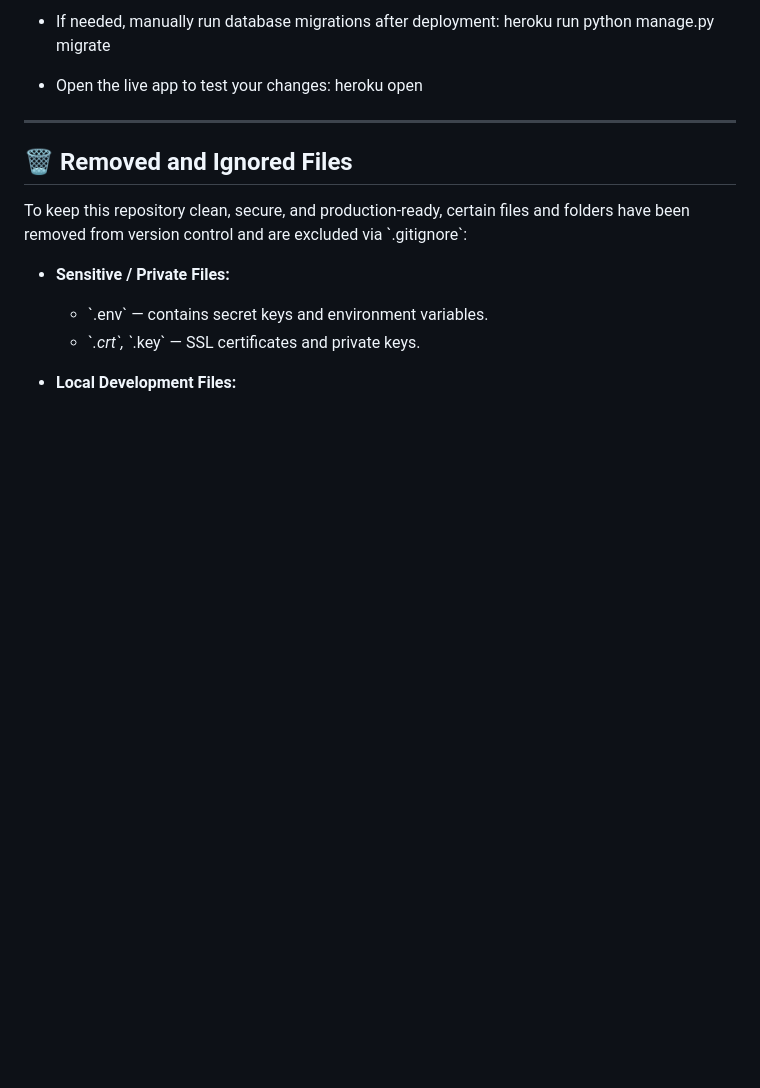
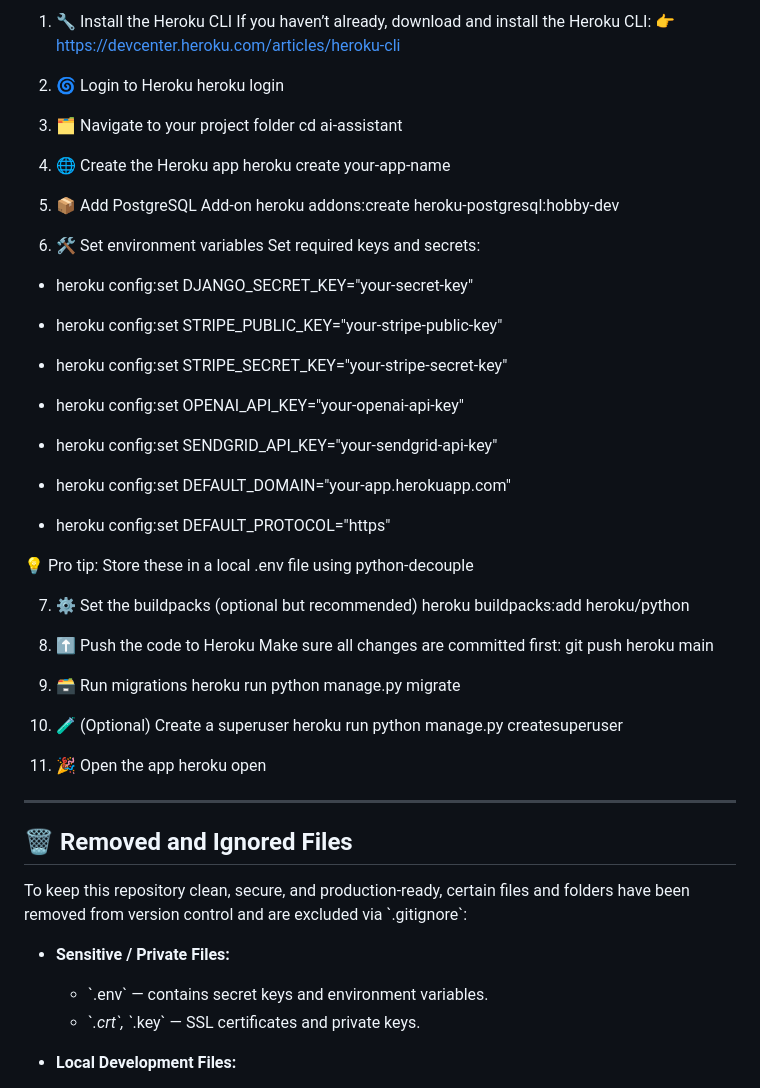
Before and after one commit to God-zil-la/Project-4, a Markdown page: README.md, the part around one of its changes. GitHub-like rendering; blank space fills up the shorter version.

```diff
--- a/README.md
+++ b/README.md
@@ -704,8 +727,53 @@ git push origin main
 
-- If needed, manually run database migrations after deployment:
+1. 🔧 Install the Heroku CLI
+If you haven’t already, download and install the Heroku CLI:
+👉 https://devcenter.heroku.com/articles/heroku-cli
+
+2. 🌀 Login to Heroku
+heroku login
+
+3. 🗂 Navigate to your project folder
+cd ai-assistant
+
+4. 🌐 Create the Heroku app
+heroku create your-app-name
+
+5. 📦 Add PostgreSQL Add-on
+heroku addons:create heroku-postgresql:hobby-dev
+
+6. 🛠 Set environment variables
+Set required keys and secrets:
+
+- heroku config:set DJANGO_SECRET_KEY="your-secret-key"
+
+- heroku config:set STRIPE_PUBLIC_KEY="your-stripe-public-key"
+
+- heroku config:set STRIPE_SECRET_KEY="your-stripe-secret-key"
+
+- heroku config:set OPENAI_API_KEY="your-openai-api-key"
+
+- heroku config:set SENDGRID_API_KEY="your-sendgrid-api-key"
+
+- heroku config:set DEFAULT_DOMAIN="your-app.herokuapp.com"
+
+- heroku config:set DEFAULT_PROTOCOL="https"
+
+💡 Pro tip: Store these in a local .env file using python-decouple
+
+7. ⚙️ Set the buildpacks (optional but recommended)
+heroku buildpacks:add heroku/python
+
+8. ⬆️ Push the code to Heroku
+Make sure all changes are committed first:
+git push heroku main
+
+9. 🗃 Run migrations
 heroku run python manage.py migrate
 
-- Open the live app to test your changes:
+10. 🧪 (Optional) Create a superuser
+heroku run python manage.py createsuperuser
+
+11. 🎉 Open the app
 heroku open
 
 ---
```
Also changed, not shown: other parts of README.md (+25 -2 lines).
